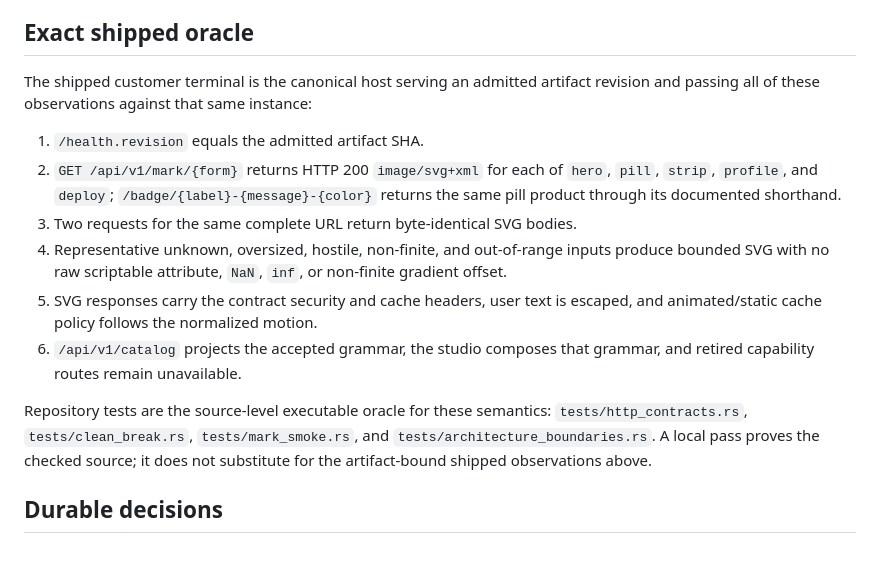
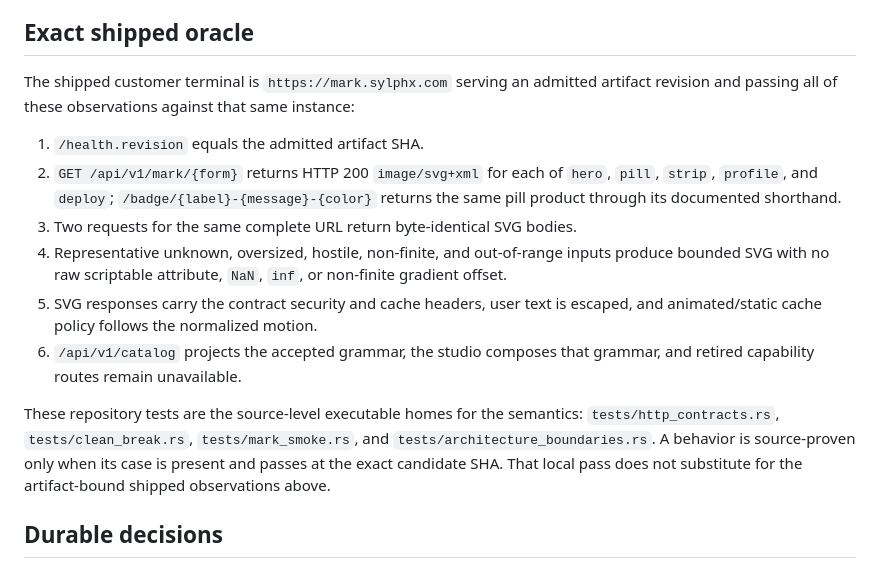
Before and after one commit to SylphxAI/mark, a Markdown page: docs/vision.md, the part around the change. GitHub-like rendering.

Commit message:
docs(mark): distinguish destination from proof

```diff
--- a/docs/vision.md
+++ b/docs/vision.md
@@ -52,7 +52,7 @@ mutable identity is a different product, not another Mark rendering path.
 
 ## Exact shipped oracle
 
-The shipped customer terminal is the canonical host serving an admitted
+The shipped customer terminal is `https://mark.sylphx.com` serving an admitted
 artifact revision and passing all of these observations against that same
 instance:
 
@@ -69,10 +69,11 @@ instance:
 6. `/api/v1/catalog` projects the accepted grammar, the studio composes that
    grammar, and retired capability routes remain unavailable.
 
-Repository tests are the source-level executable oracle for these semantics:
+These repository tests are the source-level executable homes for the semantics:
 `tests/http_contracts.rs`, `tests/clean_break.rs`, `tests/mark_smoke.rs`, and
-`tests/architecture_boundaries.rs`. A local pass proves the checked source; it
-does not substitute for the artifact-bound shipped observations above.
+`tests/architecture_boundaries.rs`. A behavior is source-proven only when its
+case is present and passes at the exact candidate SHA. That local pass does not
+substitute for the artifact-bound shipped observations above.
 
 ## Durable decisions
 
```
Also changed, not shown: docs/capabilities.md (+3 -3 lines).
